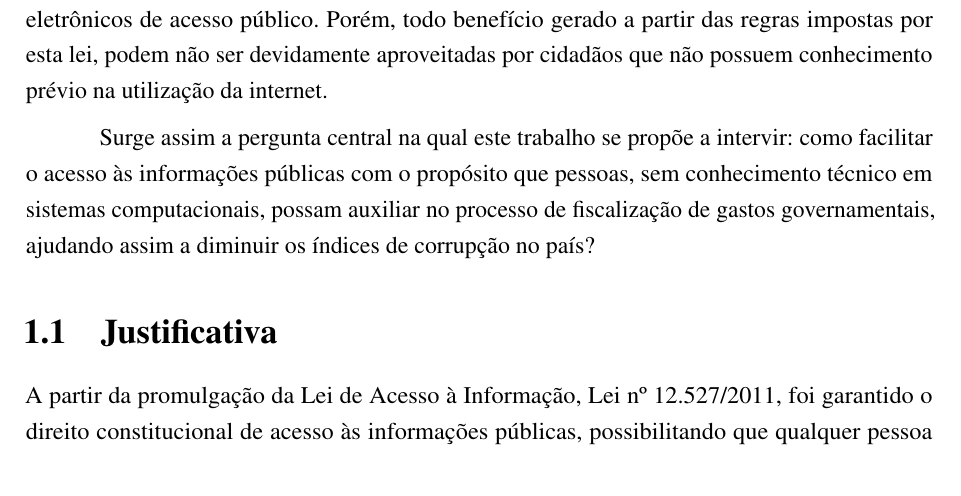
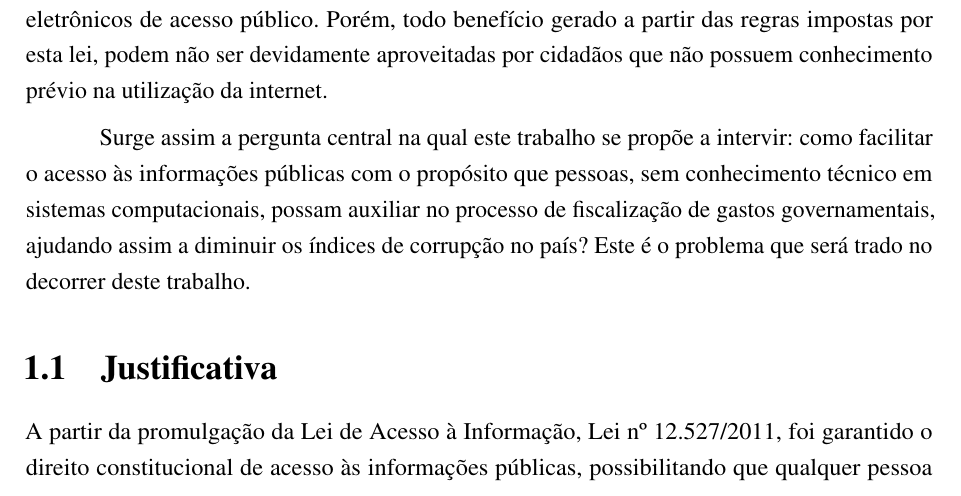
Before and after one commit to nitaicharan/TCC, a LaTeX thesis (Modelo AbnTex2/TCC.tex, which reads Modelo AbnTex2/pretextuais/introducao.tex): part of page 14 of 28, cut so that both start at the same text. Compiled offline with pdfLaTeX.

Commit message:
Update domingo 02 junho 2019, 19:41:36

```diff
--- a/Modelo AbnTex2/pretextuais/introducao.tex
+++ b/Modelo AbnTex2/pretextuais/introducao.tex
@@ -10,7 +10,7 @@ No que se refere a fiscalização, com a promulgação da Constituição de 1988
 
 Tendo em vista que em 2000 foi promulgada a Lei de Responsabilidade Fiscal, que entre muito outros pontos, no artigo 48, definiu que as prestações de contas e outros instrumentos de transparência da gestão fiscal pública devem ter ampla divulgação, inclusive em meios eletrônicos de acesso público. Porém, todo benefício gerado a partir das regras impostas por esta lei, podem não ser devidamente aproveitadas por cidadãos que não possuem conhecimento prévio na utilização da internet.
 
-Surge assim a pergunta central na qual este trabalho se propõe a intervir: como facilitar o acesso às informações públicas com o propósito que pessoas, sem conhecimento técnico em sistemas computacionais, possam auxiliar no processo de fiscalização de gastos governamentais, ajudando assim a diminuir os índices de corrupção no país?
+Surge assim a pergunta central na qual este trabalho se propõe a intervir: como facilitar o acesso às informações públicas com o propósito que pessoas, sem conhecimento técnico em sistemas computacionais, possam auxiliar no processo de fiscalização de gastos governamentais, ajudando assim a diminuir os índices de corrupção no país? Este é o problema que será trado no decorrer deste trabalho.
 
 \section{Justificativa}
 \input{pretextuais/justificativa}
```
Also changed, not shown: Modelo AbnTex2/TCC.pdf, Modelo AbnTex2/imagens/diagact.eps, Modelo AbnTex2/imagens/pretty.eps, 5 other files.
